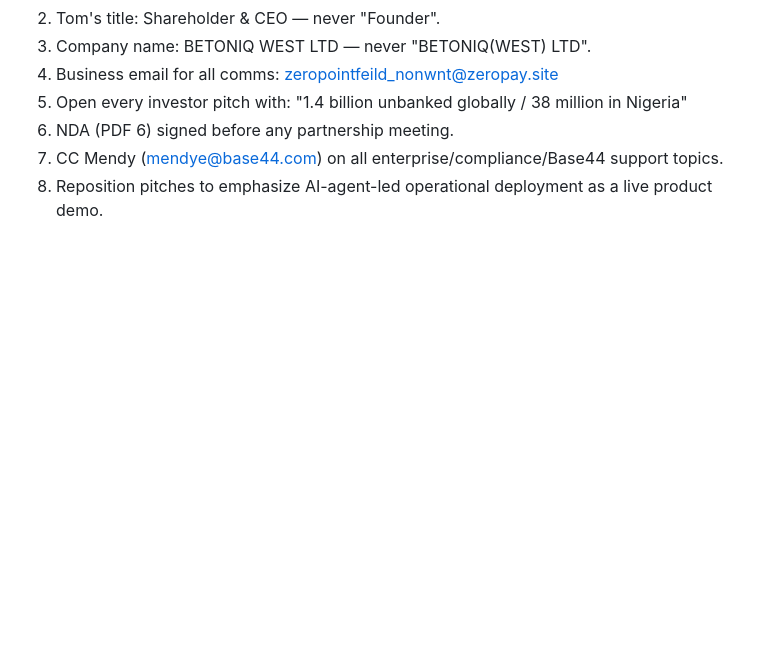
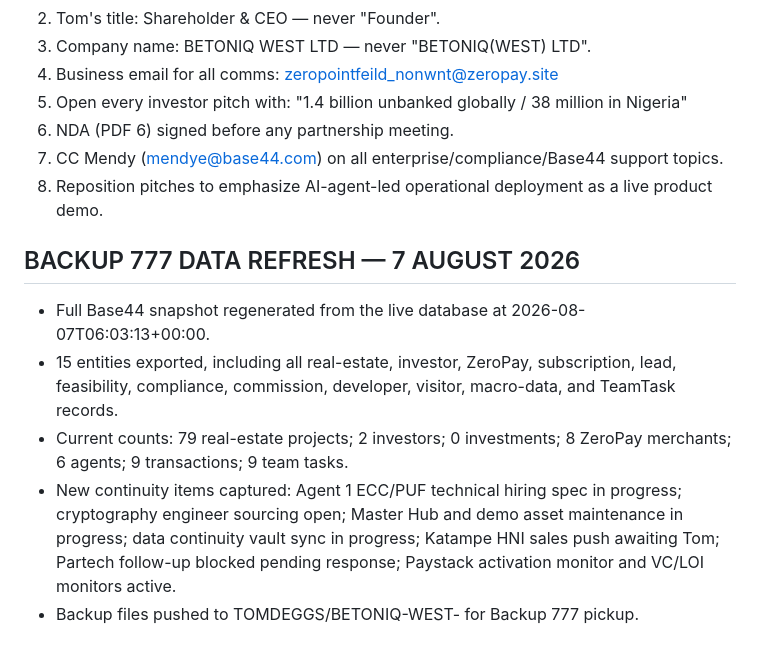
Before and after one commit to TOMDEGGS/BETONIQ-WEST-, a Markdown page: business_history_log.md, the part around the change. Drawn GitHub-style; blank space fills up the shorter version.

Commit message:
Backup 777 refresh: full 15-entity snapshot and business history log — 7 Aug 2026

```diff
--- a/business_history_log.md
+++ b/business_history_log.md
@@ -60,3 +60,10 @@
 6. NDA (PDF 6) signed before any partnership meeting.
 7. CC Mendy (mendye@base44.com) on all enterprise/compliance/Base44 support topics.
 8. Reposition pitches to emphasize AI-agent-led operational deployment as a live product demo.
+
+## BACKUP 777 DATA REFRESH — 7 AUGUST 2026
+- Full Base44 snapshot regenerated from the live database at 2026-08-07T06:03:13+00:00.
+- 15 entities exported, including all real-estate, investor, ZeroPay, subscription, lead, feasibility, compliance, commission, developer, visitor, macro-data, and TeamTask records.
+- Current counts: 79 real-estate projects; 2 investors; 0 investments; 8 ZeroPay merchants; 6 agents; 9 transactions; 9 team tasks.
+- New continuity items captured: Agent 1 ECC/PUF technical hiring spec in progress; cryptography engineer sourcing open; Master Hub and demo asset maintenance in progress; data continuity vault sync in progress; Katampe HNI sales push awaiting Tom; Partech follow-up blocked pending response; Paystack activation monitor and VC/LOI monitors active.
+- Backup files pushed to TOMDEGGS/BETONIQ-WEST- for Backup 777 pickup.
```
